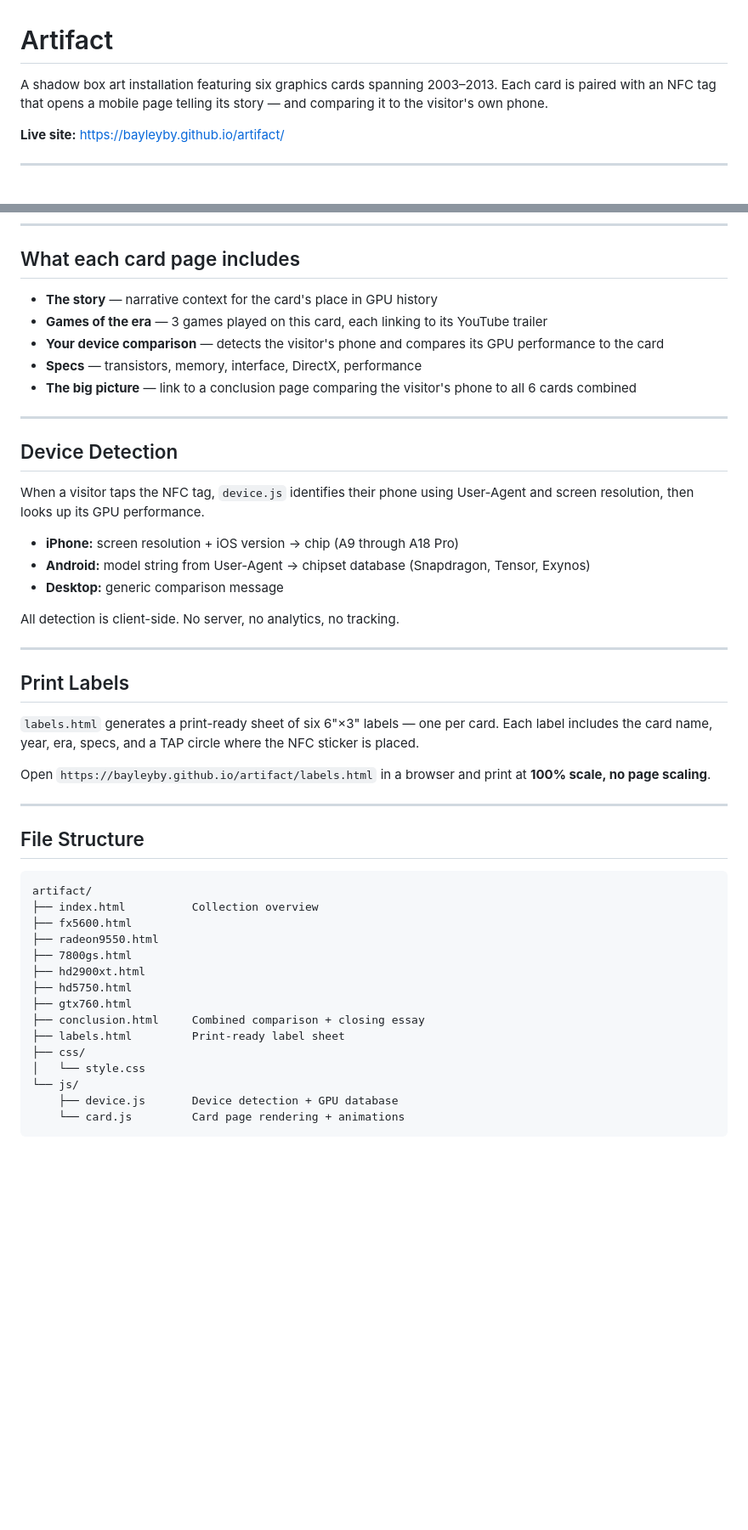
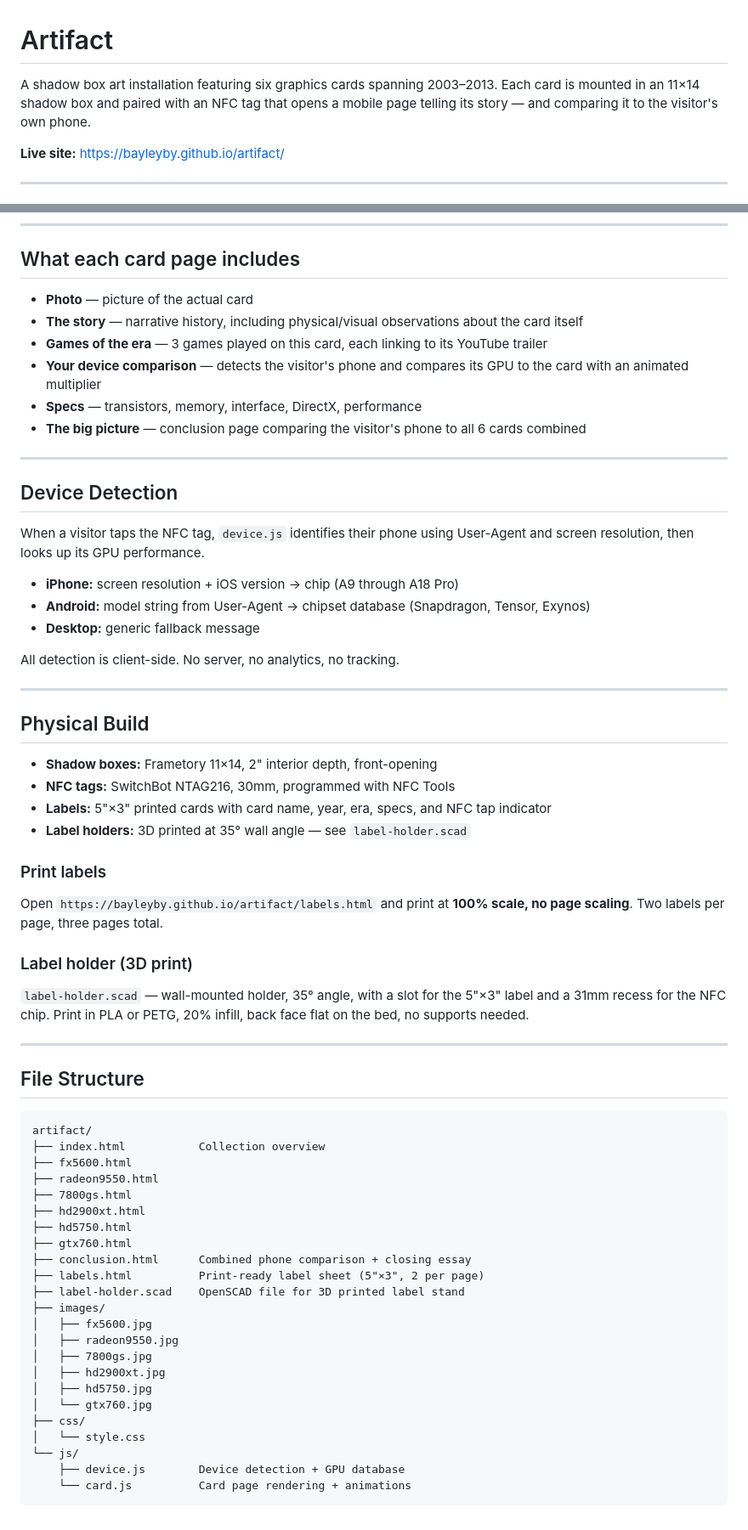
Before and after one commit to BayleyBY/artifact, a Markdown page: README.md, 2 parts joined by grey strips. Shown at 85% size. GitHub-like rendering; blank space fills up the shorter version.

Commit message:
Update README to reflect completed project

````diff
--- a/README.md
+++ b/README.md
@@ -1,6 +1,6 @@
 # Artifact
 
-A shadow box art installation featuring six graphics cards spanning 2003–2013. Each card is paired with an NFC tag that opens a mobile page telling its story — and comparing it to the visitor's own phone.
+A shadow box art installation featuring six graphics cards spanning 2003–2013. Each card is mounted in an 11×14 shadow box and paired with an NFC tag that opens a mobile page telling its story — and comparing it to the visitor's own phone.
 
 **Live site:** https://bayleyby.github.io/artifact/
 
@@ -38,11 +48,12 @@ Program one tag per card using [NFC Tools](https://www.wakdev.com/en/apps/nfc-to
 
 ## What each card page includes
 
-- **The story** — narrative context for the card's place in GPU history
+- **Photo** — picture of the actual card
+- **The story** — narrative history, including physical/visual observations about the card itself
 - **Games of the era** — 3 games played on this card, each linking to its YouTube trailer
-- **Your device comparison** — detects the visitor's phone and compares its GPU performance to the card
+- **Your device comparison** — detects the visitor's phone and compares its GPU to the card with an animated multiplier
 - **Specs** — transistors, memory, interface, DirectX, performance
-- **The big picture** — link to a conclusion page comparing the visitor's phone to all 6 cards combined
+- **The big picture** — conclusion page comparing the visitor's phone to all 6 cards combined
 
 ---
 
@@ -52,17 +63,26 @@ When a visitor taps the NFC tag, `device.js` identifies their phone using User-A
 
 - **iPhone:** screen resolution + iOS version → chip (A9 through A18 Pro)
 - **Android:** model string from User-Agent → chipset database (Snapdragon, Tensor, Exynos)
-- **Desktop:** generic comparison message
+- **Desktop:** generic fallback message
 
 All detection is client-side. No server, no analytics, no tracking.
 
 ---
 
-## Print Labels
+## Physical Build
 
-`labels.html` generates a print-ready sheet of six 6"×3" labels — one per card. Each label includes the card name, year, era, specs, and a TAP circle where the NFC sticker is placed.
+- **Shadow boxes:** Frametory 11×14, 2" interior depth, front-opening
+- **NFC tags:** SwitchBot NTAG216, 30mm, programmed with NFC Tools
+- **Labels:** 5"×3" printed cards with card name, year, era, specs, and NFC tap indicator
+- **Label holders:** 3D printed at 35° wall angle — see `label-holder.scad`
 
-Open `https://bayleyby.github.io/artifact/labels.html` in a browser and print at **100% scale, no page scaling**.
+### Print labels
+
+Open `https://bayleyby.github.io/artifact/labels.html` and print at **100% scale, no page scaling**. Two labels per page, three pages total.
+
+### Label holder (3D print)
+
+`label-holder.scad` — wall-mounted holder, 35° angle, with a slot for the 5"×3" label and a 31mm recess for the NFC chip. Print in PLA or PETG, 20% infill, back face flat on the bed, no supports needed.
 
 ---
 
@@ -70,18 +90,26 @@ Open `https://bayleyby.github.io/artifact/labels.html` in a browser and print at
 
 ```
 artifact/
-├── index.html          Collection overview
+├── index.html           Collection overview
 ├── fx5600.html
 ├── radeon9550.html
 ├── 7800gs.html
 ├── hd2900xt.html
 ├── hd5750.html
 ├── gtx760.html
-├── conclusion.html     Combined comparison + closing essay
-├── labels.html         Print-ready label sheet
+├── conclusion.html      Combined phone comparison + closing essay
+├── labels.html          Print-ready label sheet (5"×3", 2 per page)
+├── label-holder.scad    OpenSCAD file for 3D printed label stand
+├── images/
+│   ├── fx5600.jpg
+│   ├── radeon9550.jpg
+│   ├── 7800gs.jpg
+│   ├── hd2900xt.jpg
+│   ├── hd5750.jpg
+│   └── gtx760.jpg
 ├── css/
 │   └── style.css
 └── js/
-    ├── device.js       Device detection + GPU database
-    └── card.js         Card page rendering + animations
+    ├── device.js        Device detection + GPU database
+    └── card.js          Card page rendering + animations
 ```
````
Also changed, not shown: other parts of README.md (+12 -2 lines).
